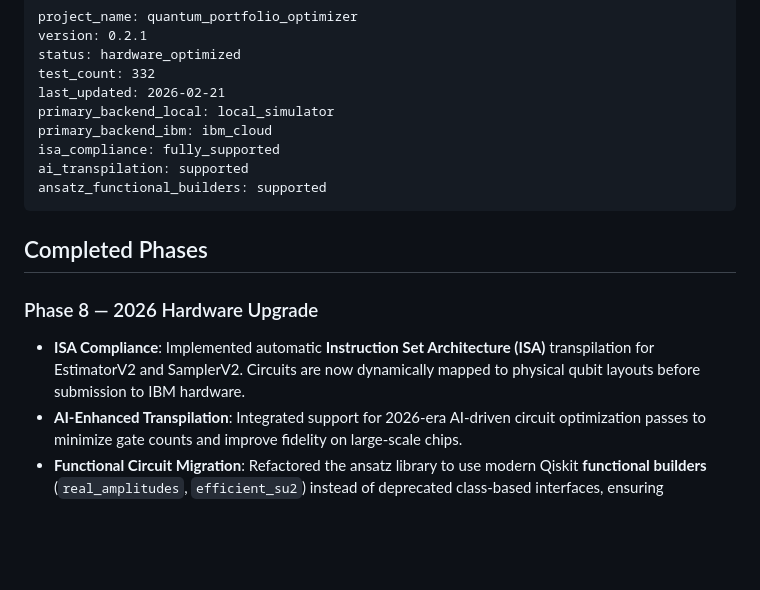
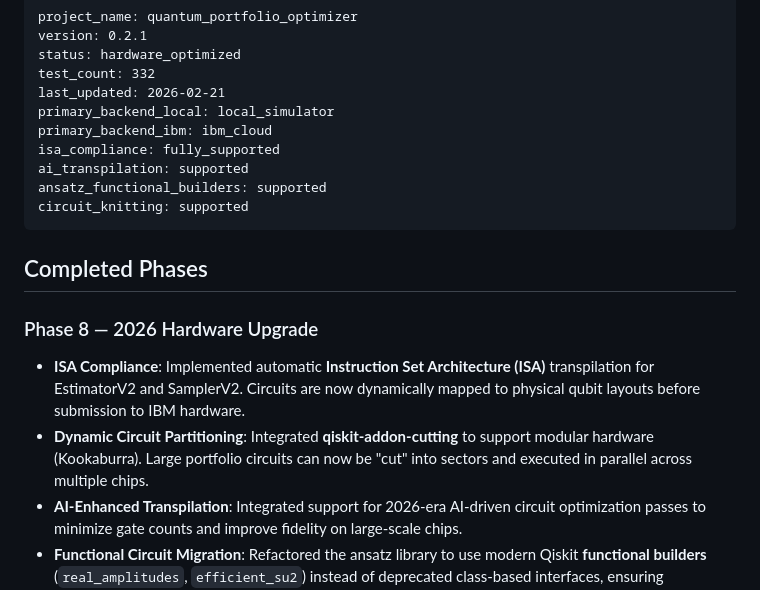
Before and after one commit to shymonski-dev/quantum-portfolio-optimizer, a Markdown page: PROGRESS_REPORT.md, the part around the change. GitHub-like rendering; blank space fills up the shorter version.

````diff
--- a/PROGRESS_REPORT.md
+++ b/PROGRESS_REPORT.md
@@ -21,12 +21,14 @@ primary_backend_ibm: ibm_cloud
 isa_compliance: fully_supported
 ai_transpilation: supported
 ansatz_functional_builders: supported
+circuit_knitting: supported
 ```
 
 ## Completed Phases
 
 ### Phase 8 — 2026 Hardware Upgrade
 - **ISA Compliance**: Implemented automatic **Instruction Set Architecture (ISA)** transpilation for EstimatorV2 and SamplerV2. Circuits are now dynamically mapped to physical qubit layouts before submission to IBM hardware.
+- **Dynamic Circuit Partitioning**: Integrated **qiskit-addon-cutting** to support modular hardware (Kookaburra). Large portfolio circuits can now be "cut" into sectors and executed in parallel across multiple chips.
 - **AI-Enhanced Transpilation**: Integrated support for 2026-era AI-driven circuit optimization passes to minimize gate counts and improve fidelity on large-scale chips.
 - **Functional Circuit Migration**: Refactored the ansatz library to use modern Qiskit **functional builders** (`real_amplitudes`, `efficient_su2`) instead of deprecated class-based interfaces, ensuring compatibility with Qiskit 3.0.
 - **Adaptive Cloud Mitigation**: Solvers now auto-detect hardware-native **Resilience Level 2 (Cloud-ZNE)** and skip local client-side folding to leverage faster remote mitigation engines.
````
Also changed, not shown: CHANGELOG.md (+1 -0 lines), README.md (+2 -0 lines).
